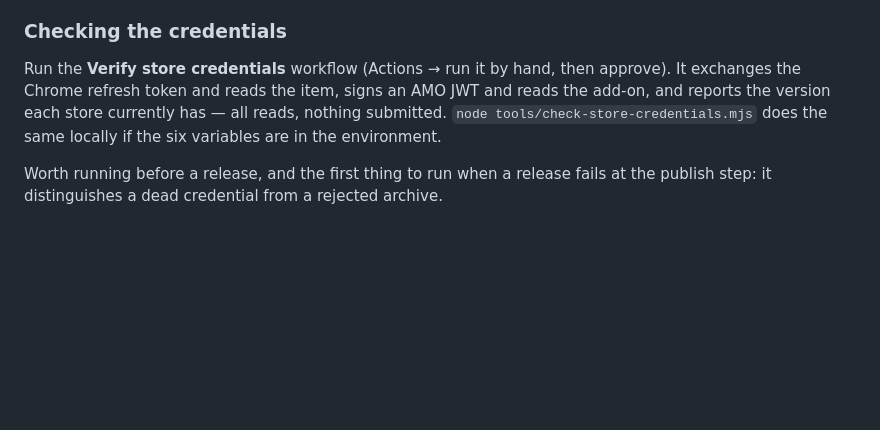
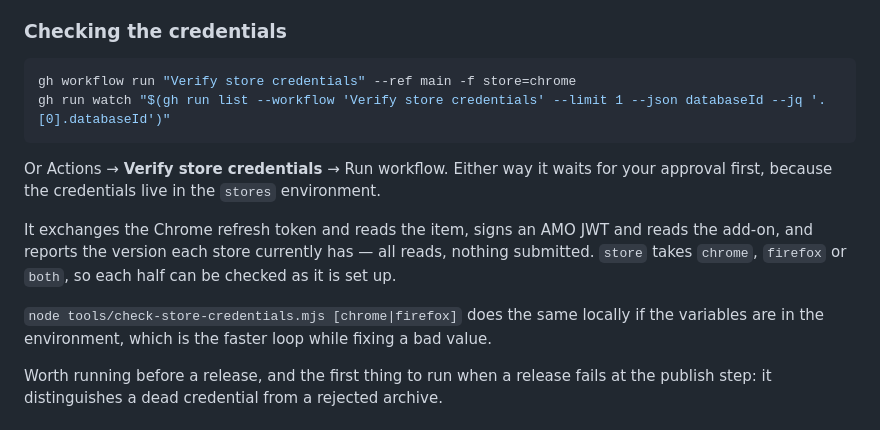
Before and after one commit to tslava/nwarning, a Markdown page: RELEASING.md, the part around one of its changes. Rendered like a GitHub page; blank space fills up the shorter version.

````diff
--- a/RELEASING.md
+++ b/RELEASING.md
@@ -126,11 +183,22 @@ identical to a wrong one.
 
 ### Checking the credentials
 
-Run the **Verify store credentials** workflow (Actions → run it by hand, then
-approve). It exchanges the Chrome refresh token and reads the item, signs an AMO
-JWT and reads the add-on, and reports the version each store currently has — all
-reads, nothing submitted. `node tools/check-store-credentials.mjs` does the same
-locally if the six variables are in the environment.
+```bash
+gh workflow run "Verify store credentials" --ref main -f store=chrome
+gh run watch "$(gh run list --workflow 'Verify store credentials' --limit 1 --json databaseId --jq '.[0].databaseId')"
+```
+
+Or Actions → **Verify store credentials** → Run workflow. Either way it waits for
+your approval first, because the credentials live in the `stores` environment.
+
+It exchanges the Chrome refresh token and reads the item, signs an AMO JWT and
+reads the add-on, and reports the version each store currently has — all reads,
+nothing submitted. `store` takes `chrome`, `firefox` or `both`, so each half can be
+checked as it is set up.
+
+`node tools/check-store-credentials.mjs [chrome|firefox]` does the same locally if
+the variables are in the environment, which is the faster loop while fixing a bad
+value.
 
 Worth running before a release, and the first thing to run when a release fails at
 the publish step: it distinguishes a dead credential from a rejected archive.
````
Also changed, not shown: other parts of RELEASING.md (+92 -35 lines).
